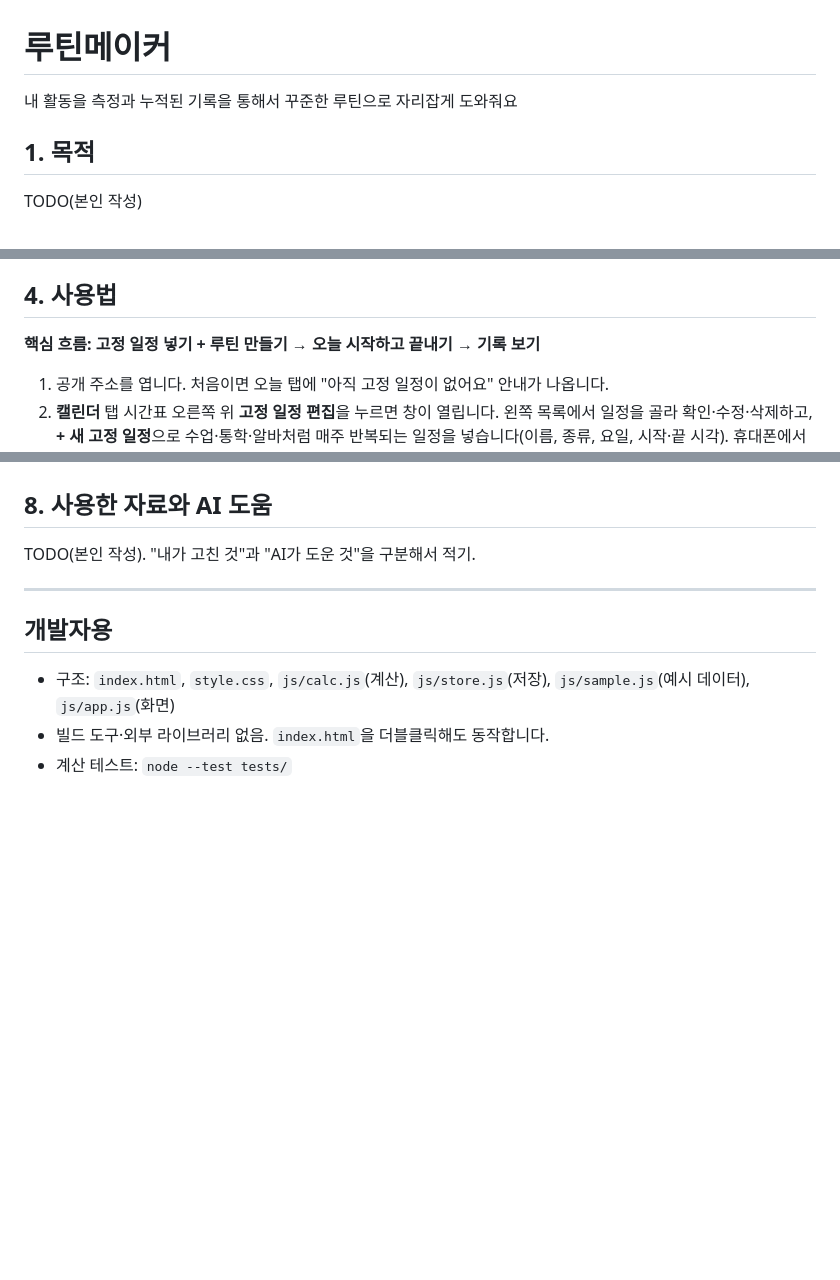
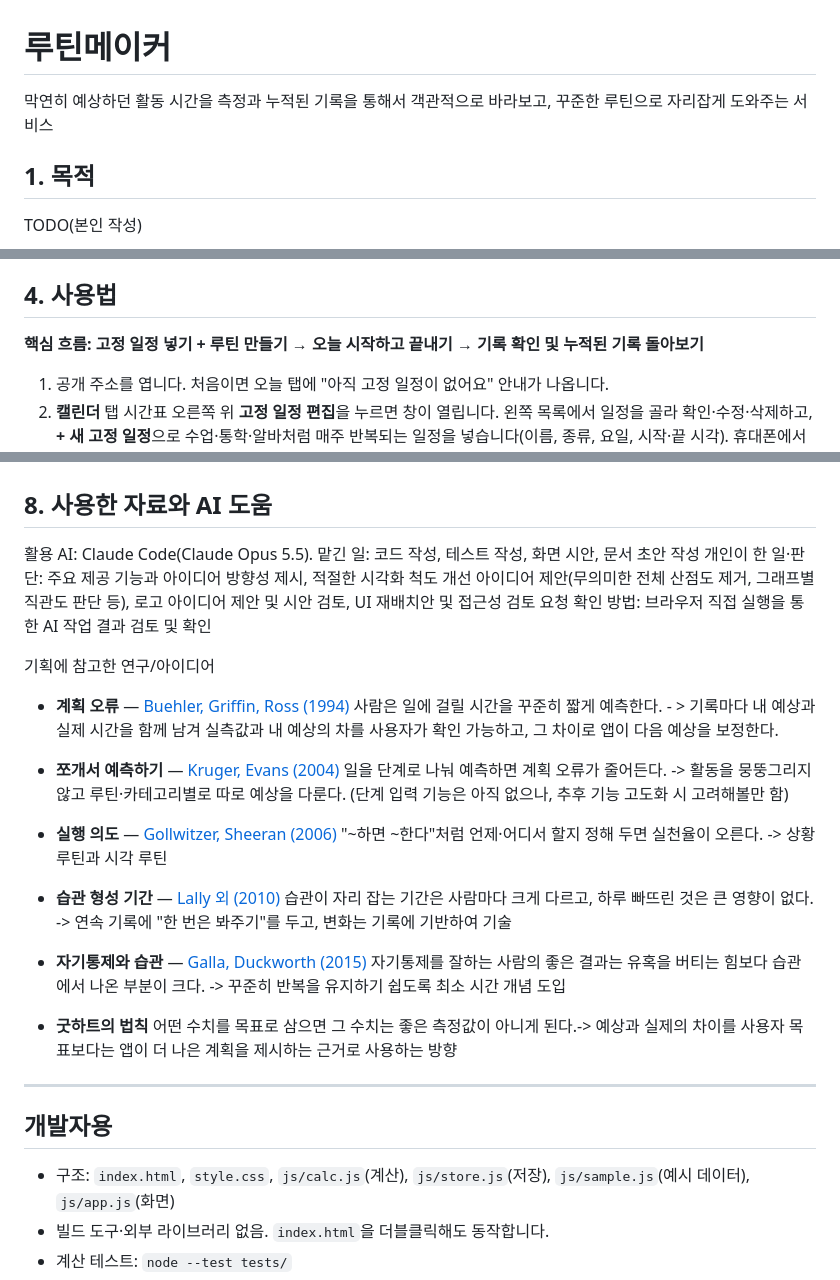
Before and after one commit to Alfendi-55555/routine-maker, a Markdown page: README.md, 3 parts joined by grey strips. GitHub-like rendering; blank space fills up the shorter version.

```diff
--- a/README.md
+++ b/README.md
@@ -1,6 +1,6 @@
 # 루틴메이커
 
-내 활동을 측정과 누적된 기록을 통해서 꾸준한 루틴으로 자리잡게 도와줘요
+막연히 예상하던 활동 시간을 측정과 누적된 기록을 통해서 객관적으로 바라보고, 꾸준한 루틴으로 자리잡게 도와주는 서비스
 
 ## 1. 목적
 
@@ -20,7 +20,7 @@ TODO(본인 작성)
 ## 4. 사용법
 
 
-**핵심 흐름: 고정 일정 넣기 + 루틴 만들기 → 오늘 시작하고 끝내기 → 기록 보기**
+**핵심 흐름: 고정 일정 넣기 + 루틴 만들기 → 오늘 시작하고 끝내기 → 기록 확인 및 누적된 기록 돌아보기**
 
 1. 공개 주소를 엽니다. 처음이면 오늘 탭에 "아직 고정 일정이 없어요" 안내가 나옵니다.
 2. **캘린더** 탭 시간표 오른쪽 위 **고정 일정 편집**을 누르면 창이 열립니다. 왼쪽 목록에서 일정을 골라 확인·수정·삭제하고, **+ 새 고정 일정**으로 수업·통학·알바처럼 매주 반복되는 일정을 넣습니다(이름, 종류, 요일, 시작·끝 시각). 휴대폰에서는 고른 줄 바로 아래에서 고칩니다. 시간표의 회색 칸을 눌러도 그 일정이 골라진 채로 열립니다.
@@ -103,10 +103,30 @@ TODO(본인 작성)
 ## 8. 사용한 자료와 AI 도움
 
 
-TODO(본인 작성). "내가 고친 것"과 "AI가 도운 것"을 구분해서 적기.
+활용 AI: Claude Code(Claude Opus 5.5).
+맡긴 일: 코드 작성, 테스트 작성, 화면 시안, 문서 초안 작성
+개인이 한 일·판단: 주요 제공 기능과 아이디어 방향성 제시, 적절한 시각화 척도 개선 아이디어 제안(무의미한 전체 산점도 제거, 그래프별 직관도 판단 등), 로고 아이디어 제안 및 시안 검토, UI 재배치안 및 접근성 검토 요청
+확인 방법: 브라우저 직접 실행을 통한 AI 작업 결과 검토 및 확인
 
-<!-- 기획 근거로 언급한 연구는 원문을 직접 확인한 뒤 인용하기:
-Buehler·Griffin·Ross(1994), Kruger·Evans(2004), Gollwitzer·Sheeran(2006), Lally 외(2010), Galla·Duckworth(2015) -->
+기획에 참고한 연구/아이디어
+
+- **계획 오류** — [Buehler, Griffin, Ross (1994)](https://doi.org/10.1037/0022-3514.67.3.366)
+  사람은 일에 걸릴 시간을 꾸준히 짧게 예측한다. - > 기록마다 내 예상과 실제 시간을 함께 남겨 실측값과 내 예상의 차를 사용자가 확인 가능하고, 그 차이로 앱이 다음 예상을 보정한다.
+
+- **쪼개서 예측하기** — [Kruger, Evans (2004)](https://doi.org/10.1016/j.jesp.2003.11.001)
+  일을 단계로 나눠 예측하면 계획 오류가 줄어든다. -> 활동을 뭉뚱그리지 않고 루틴·카테고리별로 따로 예상을 다룬다. (단계 입력 기능은 아직 없으나, 추후 기능 고도화 시 고려해볼만 함)
+
+- **실행 의도** — [Gollwitzer, Sheeran (2006)](https://doi.org/10.1016/S0065-2601(06)38002-1)
+  "~하면 ~한다"처럼 언제·어디서 할지 정해 두면 실천율이 오른다. -> 상황 루틴과 시각 루틴
+
+- **습관 형성 기간** — [Lally 외 (2010)](https://doi.org/10.1002/ejsp.674)
+  습관이 자리 잡는 기간은 사람마다 크게 다르고, 하루 빠뜨린 것은 큰 영향이 없다. -> 연속 기록에 "한 번은 봐주기"를 두고, 변화는 기록에 기반하여 기술
+
+- **자기통제와 습관** — [Galla, Duckworth (2015)](https://doi.org/10.1037/pspp0000026)
+  자기통제를 잘하는 사람의 좋은 결과는 유혹을 버티는 힘보다 습관에서 나온 부분이 크다. -> 꾸준히 반복을 유지하기 쉽도록 최소 시간 개념 도입
+
+- **굿하트의 법칙**
+  어떤 수치를 목표로 삼으면 그 수치는 좋은 측정값이 아니게 된다.-> 예상과 실제의 차이를 사용자 목표보다는 앱이 더 나은 계획을 제시하는 근거로 사용하는 방향
 
 ---
 
```
